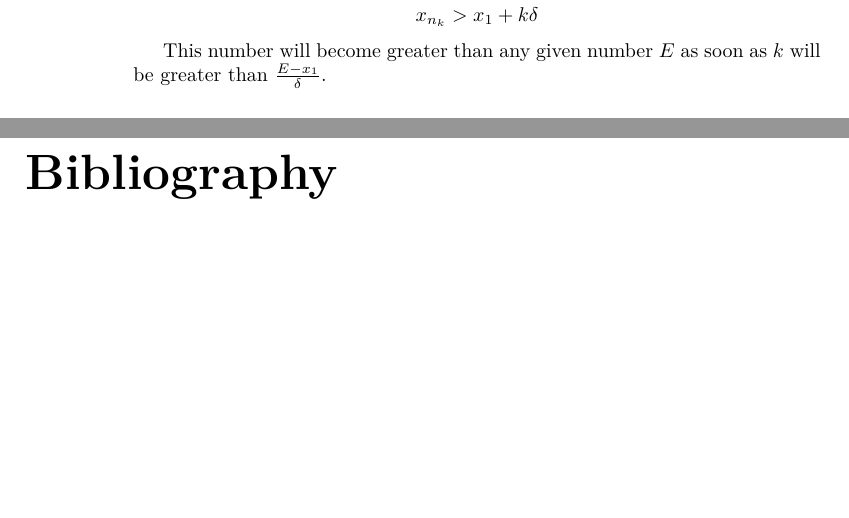
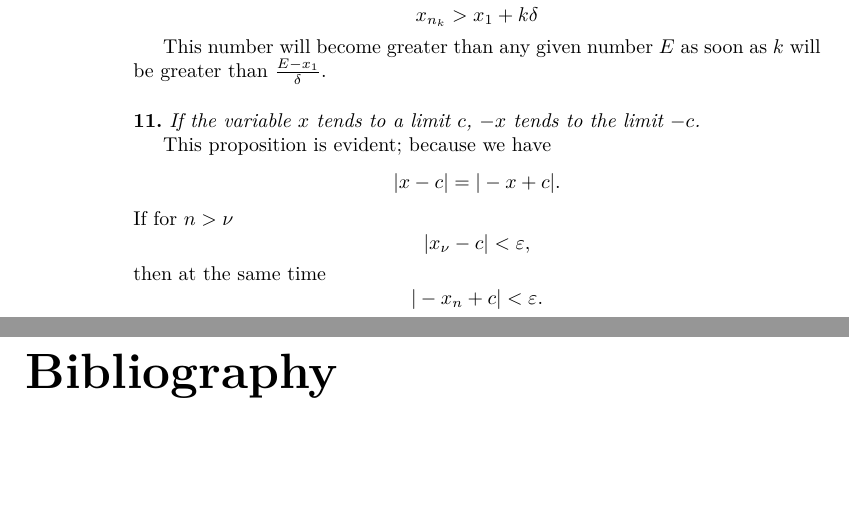
Before and after one commit to joeattueyi/cours-analyse, a LaTeX thesis (index.tex): two parts of pages 14 and 15 of 15, joined at a grey line, cut so that both start at the same text. Compiled offline with pdfLaTeX.

Commit message:
Paragraph 11

```diff
--- a/index.tex
+++ b/index.tex
@@ -441,6 +441,21 @@ from which
 
 This number will become greater than any given number $E$ as soon as $k$ will be greater than $\frac{E-x_1}{\delta}$.
 
+\paragraph{} \textit{If the variable $x$ tends to a limit $c$, $-x$ tends to the limit $-c$.}
+
+This proposition is evident; because we have
+\[
+  |x-c|=|-x+c|.
+\]
+If for $n>\nu$
+\[
+  |x_\nu-c|<\epsilon,
+\]
+then at the same time
+\[
+  |-x_n+c|<\epsilon.
+\]
+
 \begin{thebibliography}{9}
 \addcontentsline{toc}{chapter}{Bibliography}
 
```
Also changed, not shown: Readme.md, index.pdf.
